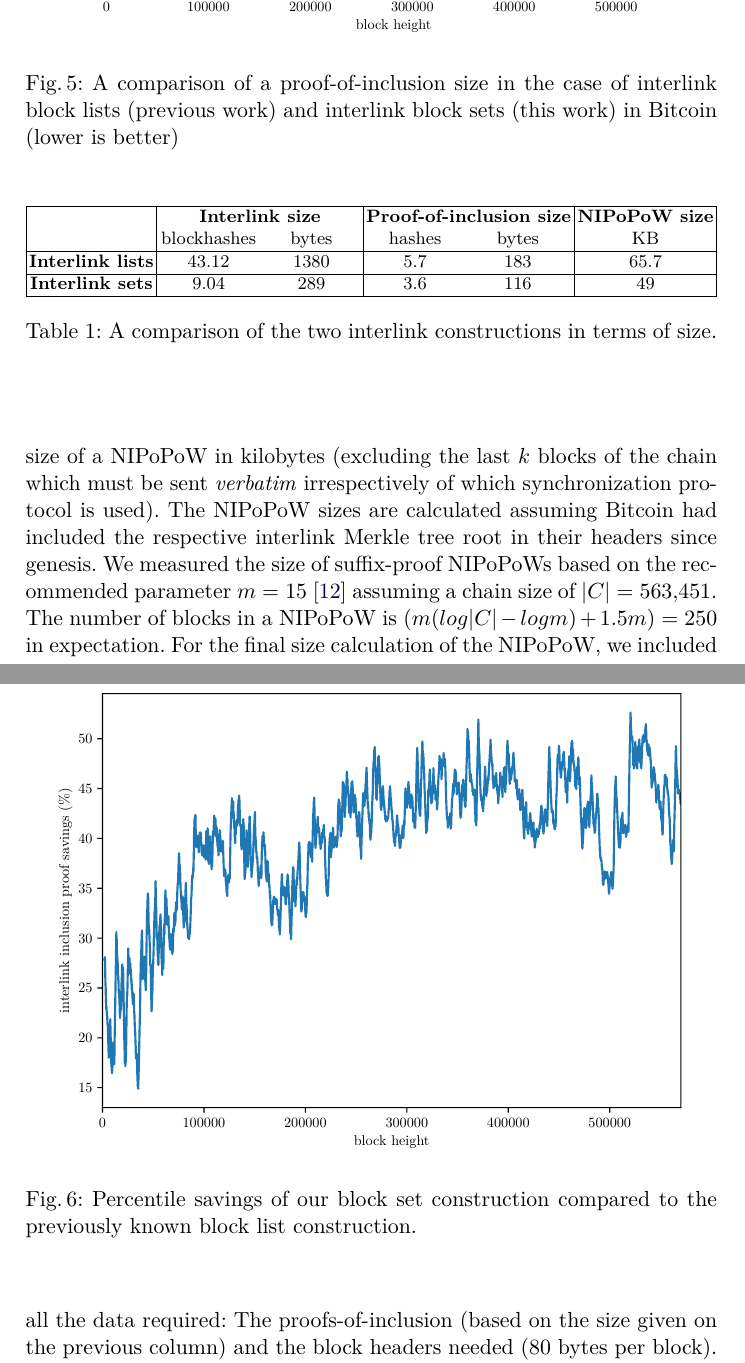
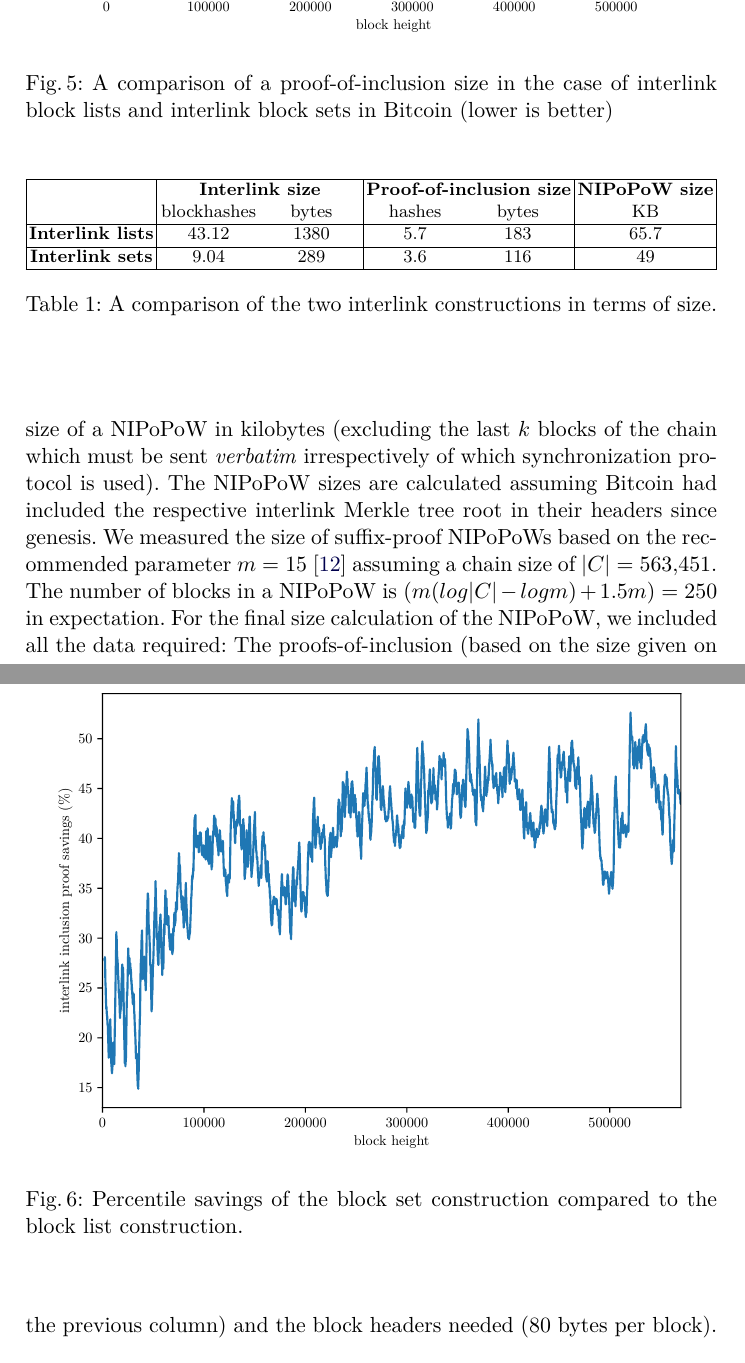
Before and after one commit to decrypto-org/superblocks-paper, a LaTeX thesis (superblocks.tex, which reads empirical.tex): two parts of pages 14 and 15 of 16, joined at a grey line, cut so that both start at the same text. Compiled offline with pdfLaTeX.

Commit message:
Tone down figure captions

```diff
--- a/empirical.tex
+++ b/empirical.tex
@@ -57,7 +57,7 @@ in Figure~\ref{fig.set-list-proof-comparison}.
 \begin{figure*}[h]
 \begin{center}
   \includegraphics[width=0.95\textwidth]{figures/interlink-proof-list-vs-set.pdf}
-  \caption{A comparison of a proof-of-inclusion size in the case of interlink block lists (previous work) and interlink block sets (this work) in Bitcoin (lower is better)}
+  \caption{A comparison of a proof-of-inclusion size in the case of interlink block lists and interlink block sets in Bitcoin (lower is better)}
   \label{fig.set-list-proof-comparison}
   \end{center}
 \end{figure*}
@@ -65,9 +65,9 @@ in Figure~\ref{fig.set-list-proof-comparison}.
 \begin{figure*}[h]
 \begin{center}
   \includegraphics[width=0.95\textwidth]{figures/interlink-proof-savings-from-blockset.pdf}
-  \caption{Percentile savings of our block set construction compared to the
-           previously known block list construction.}
-  \label{fig.set-list-proof-comparison}
+  \caption{Percentile savings of the block set construction compared to the
+           block list construction.}
+  \label{fig.set-list-proof-comparison-savings}
   \end{center}
 \end{figure*}
 
```
Also changed, not shown: empirical.tex (2 more changed lines).
